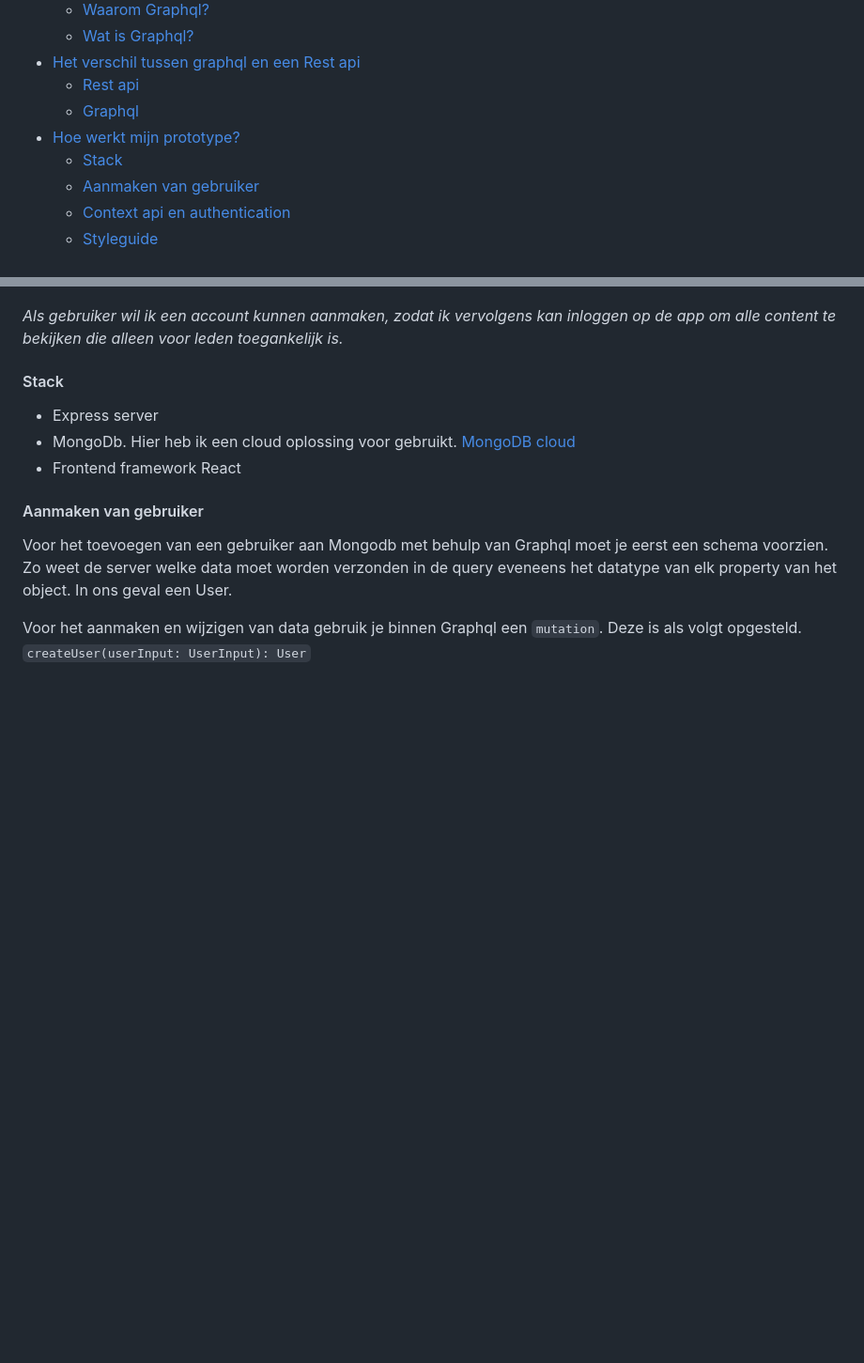
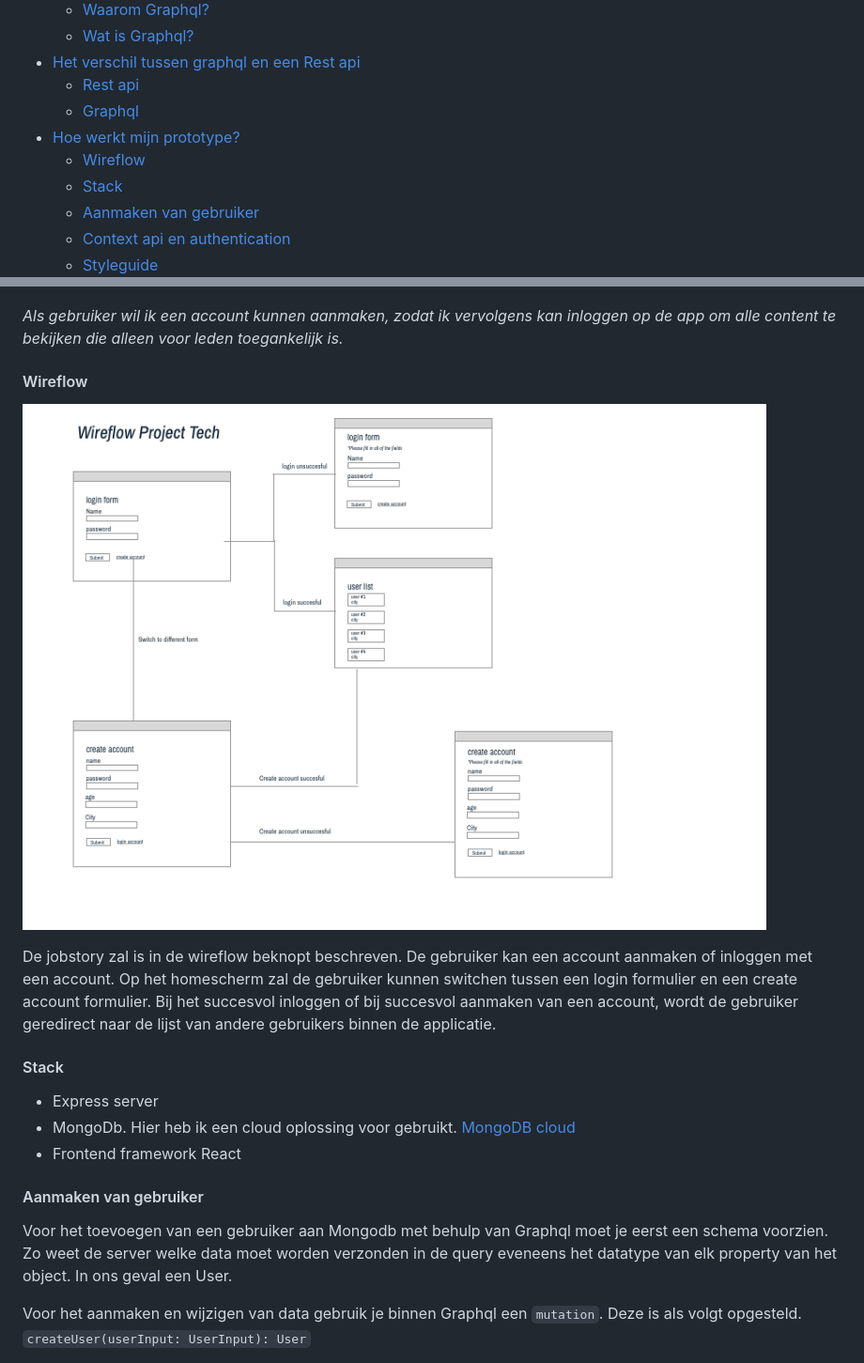
Before and after one commit to Techdemo/GraphQL, a Markdown page: readme.md, 2 parts joined by grey strips. Shown: that part at 94% size. Rendered like a GitHub page; pictures changed too: wireflow.png (added); blank space fills up the shorter version.

Commit message:
added a wireflow

```diff
--- a/readme.md
+++ b/readme.md
@@ -13,6 +13,7 @@
   - [Rest api](#Rest-api)
   - [Graphql](#Graphql)
 - [Hoe werkt mijn prototype?](#Hoe-werkt-mijn-prototype?)
+  - [Wireflow](#Wireflow)
   - [Stack](#Stack)
   - [Aanmaken van gebruiker](#Aanmaken-van-gebruiker)
   - [Context api en authentication](#Context-api-en-authentication)
@@ -137,6 +138,12 @@ const query = {
 ![screen3](./screen3.png)
 
 *Als gebruiker wil ik een account kunnen aanmaken, zodat ik vervolgens kan inloggen op de app om alle content te bekijken die alleen voor leden toegankelijk is.*
+
+#### Wireflow
+
+![wireflow](./wireflow.png)
+
+De jobstory zal is in de wireflow beknopt beschreven. De gebruiker kan een account aanmaken of inloggen met een account. Op het homescherm zal de gebruiker kunnen switchen tussen een login formulier en een create account formulier. Bij het succesvol inloggen of bij succesvol aanmaken van een account, wordt de gebruiker geredirect naar de lijst van andere gebruikers binnen de applicatie.
 
 #### Stack
 
```
Also changed, not shown: 1 other file.
